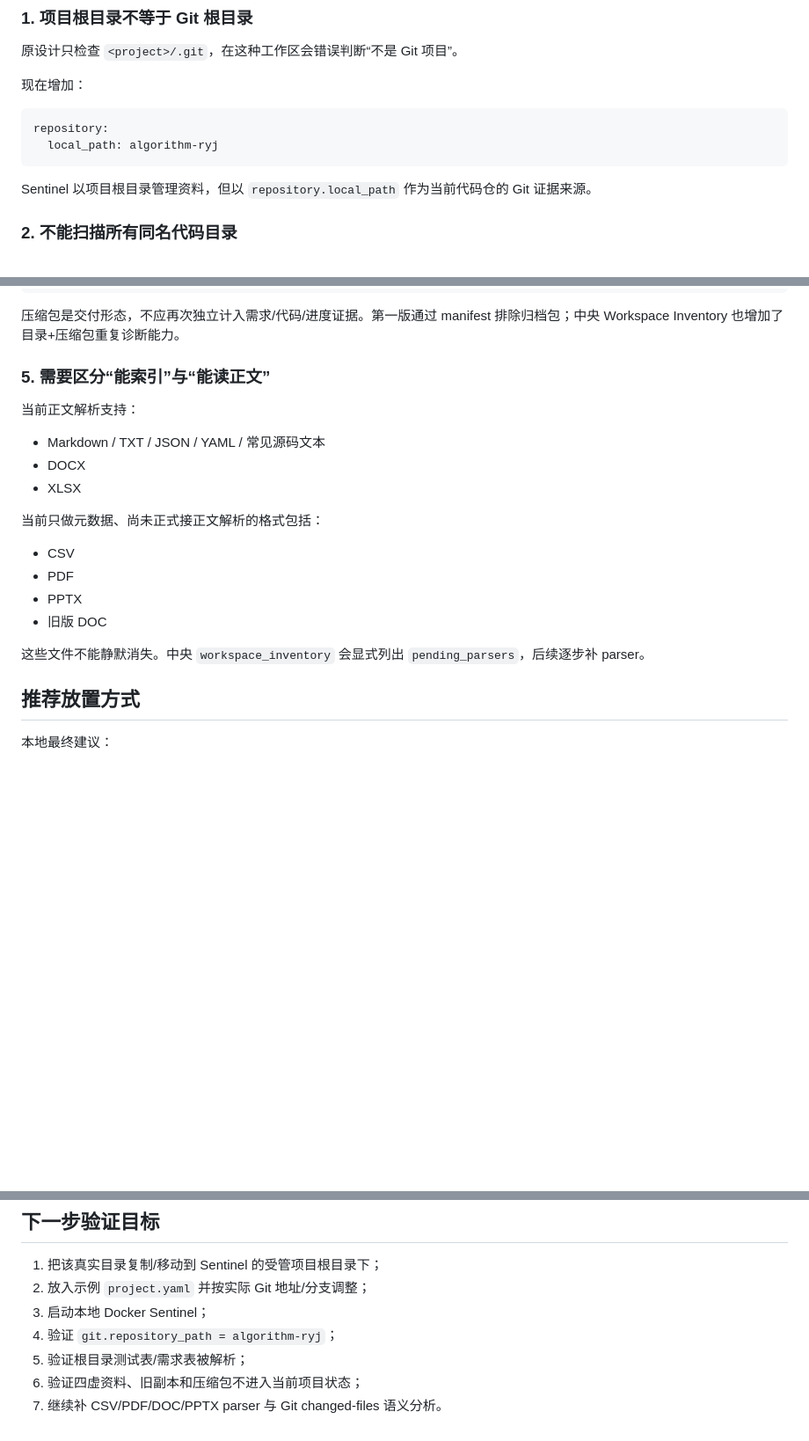
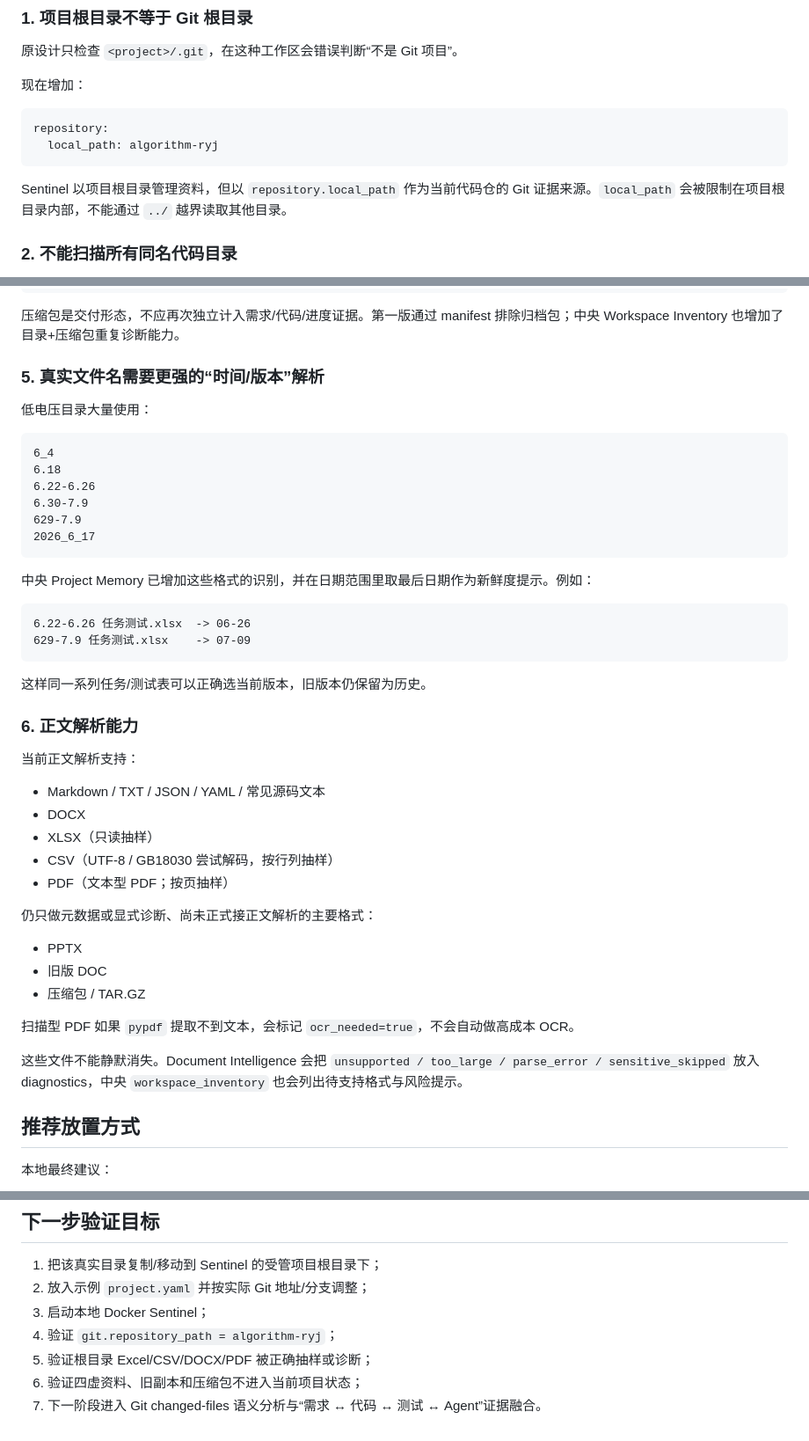
Before and after one commit to cao772/cao, a Markdown page: docs/real-project-sample-low-voltage.md, 3 parts joined by grey strips. Shown at 88% size. Rendered like a GitHub page; blank space fills up the shorter version.

Commit message:
docs: update low-voltage parser coverage

````diff
--- a/docs/real-project-sample-low-voltage.md
+++ b/docs/real-project-sample-low-voltage.md
@@ -67,7 +67,7 @@ repository:
   local_path: algorithm-ryj
 ```
 
-Sentinel 以项目根目录管理资料，但以 `repository.local_path` 作为当前代码仓的 Git 证据来源。
+Sentinel 以项目根目录管理资料，但以 `repository.local_path` 作为当前代码仓的 Git 证据来源。`local_path` 会被限制在项目根目录内部，不能通过 `../` 越界读取其他目录。
 
 ### 2. 不能扫描所有同名代码目录
 
@@ -99,22 +99,47 @@ alignment_handoff_pack.zip
 
 压缩包是交付形态，不应再次独立计入需求/代码/进度证据。第一版通过 manifest 排除归档包；中央 Workspace Inventory 也增加了目录+压缩包重复诊断能力。
 
-### 5. 需要区分“能索引”与“能读正文”
+### 5. 真实文件名需要更强的“时间/版本”解析
+
+低电压目录大量使用：
+
+```text
+6_4
+6.18
+6.22-6.26
+6.30-7.9
+629-7.9
+2026_6_17
+```
+
+中央 Project Memory 已增加这些格式的识别，并在日期范围里取最后日期作为新鲜度提示。例如：
+
+```text
+6.22-6.26 任务测试.xlsx  -> 06-26
+629-7.9 任务测试.xlsx    -> 07-09
+```
+
+这样同一系列任务/测试表可以正确选当前版本，旧版本仍保留为历史。
+
+### 6. 正文解析能力
 
 当前正文解析支持：
 
 - Markdown / TXT / JSON / YAML / 常见源码文本
 - DOCX
-- XLSX
+- XLSX（只读抽样）
+- CSV（UTF-8 / GB18030 尝试解码，按行列抽样）
+- PDF（文本型 PDF；按页抽样）
 
-当前只做元数据、尚未正式接正文解析的格式包括：
+仍只做元数据或显式诊断、尚未正式接正文解析的主要格式：
 
-- CSV
-- PDF
 - PPTX
 - 旧版 DOC
+- 压缩包 / TAR.GZ
 
-这些文件不能静默消失。中央 `workspace_inventory` 会显式列出 `pending_parsers`，后续逐步补 parser。
+扫描型 PDF 如果 `pypdf` 提取不到文本，会标记 `ocr_needed=true`，不会自动做高成本 OCR。
+
+这些文件不能静默消失。Document Intelligence 会把 `unsupported / too_large / parse_error / sensitive_skipped` 放入 diagnostics，中央 `workspace_inventory` 也会列出待支持格式与风险提示。
 
 ## 推荐放置方式
 
@@ -146,6 +171,6 @@ alignment_handoff_pack.zip
 2. 放入示例 `project.yaml` 并按实际 Git 地址/分支调整；
 3. 启动本地 Docker Sentinel；
 4. 验证 `git.repository_path = algorithm-ryj`；
-5. 验证根目录测试表/需求表被解析；
+5. 验证根目录 Excel/CSV/DOCX/PDF 被正确抽样或诊断；
 6. 验证四虚资料、旧副本和压缩包不进入当前项目状态；
-7. 继续补 CSV/PDF/DOC/PPTX parser 与 Git changed-files 语义分析。
+7. 下一阶段进入 Git changed-files 语义分析与“需求 ↔ 代码 ↔ 测试 ↔ Agent”证据融合。
````
